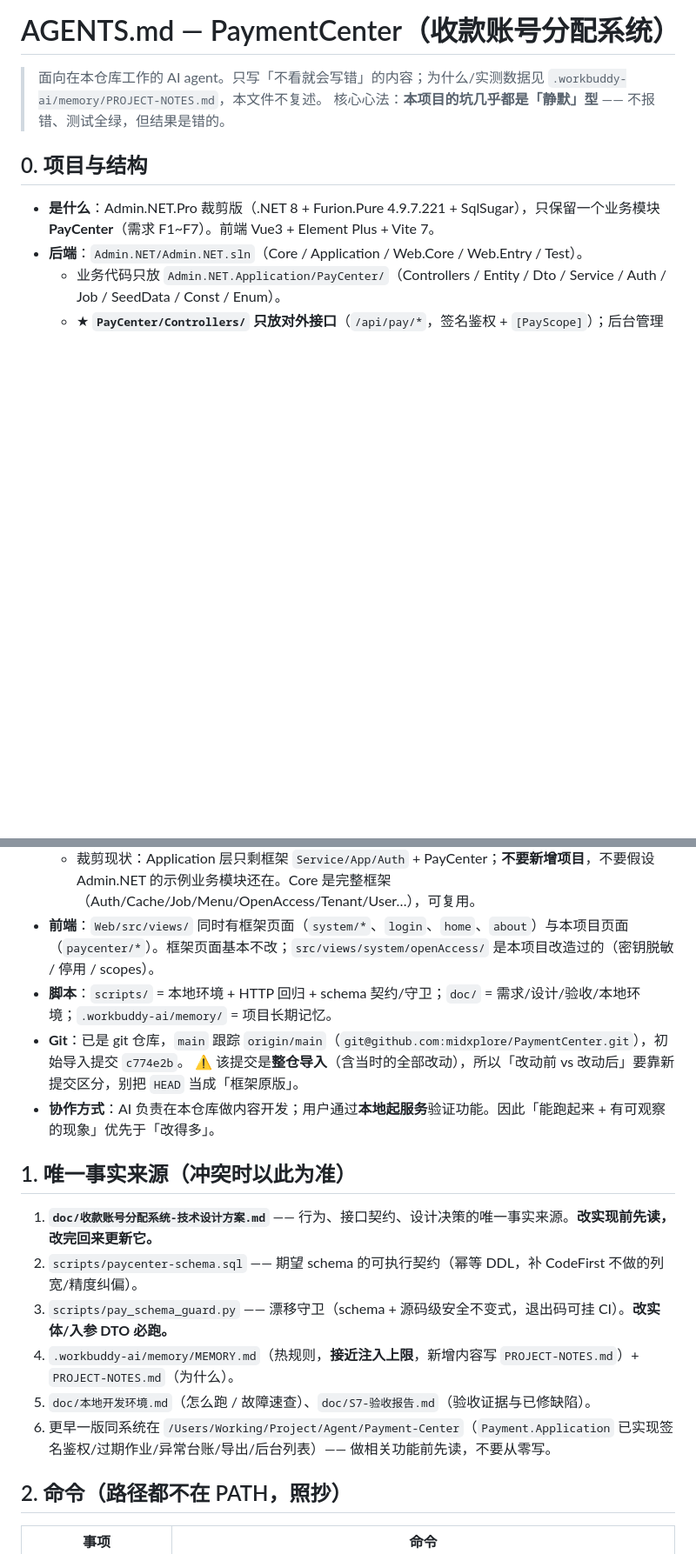
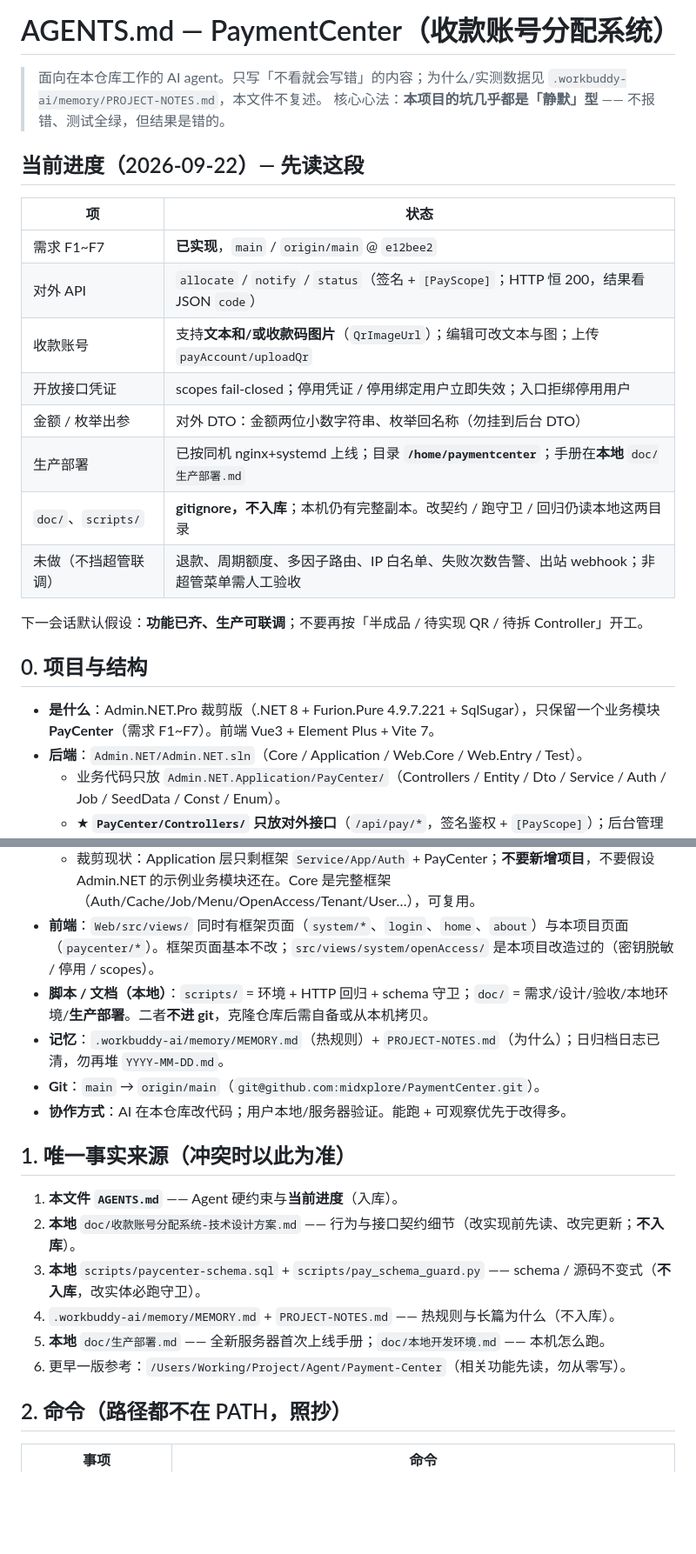
Before and after one commit to midxplore/PaymentCenter, a Markdown page: AGENTS.md, 2 parts joined by grey strips. Shown at 87% size. Drawn GitHub-style; blank space fills up the shorter version.

```diff
--- a/AGENTS.md
+++ b/AGENTS.md
@@ -3,6 +3,21 @@
 > 面向在本仓库工作的 AI agent。只写「不看就会写错」的内容；为什么/实测数据见
 > `.workbuddy-ai/memory/PROJECT-NOTES.md`，本文件不复述。
 > 核心心法：**本项目的坑几乎都是「静默」型** —— 不报错、测试全绿，但结果是错的。
+
+## 当前进度（2026-09-22）— 先读这段
+
+| 项 | 状态 |
+|---|---|
+| 需求 F1~F7 | **已实现**，`main` / `origin/main` @ `e12bee2` |
+| 对外 API | `allocate` / `notify` / `status`（签名 + `[PayScope]`；HTTP 恒 200，结果看 JSON `code`） |
+| 收款账号 | 支持**文本和/或收款码图片**（`QrImageUrl`）；编辑可改文本与图；上传 `payAccount/uploadQr` |
+| 开放接口凭证 | scopes fail-closed；停用凭证 / 停用绑定用户立即失效；入口拒绑停用用户 |
+| 金额 / 枚举出参 | 对外 DTO：金额两位小数字符串、枚举回名称（勿挂到后台 DTO） |
+| 生产部署 | 已按同机 nginx+systemd 上线；目录 **`/home/paymentcenter`**；手册在**本地** `doc/生产部署.md` |
+| `doc/`、`scripts/` | **gitignore，不入库**；本机仍有完整副本。改契约 / 跑守卫 / 回归仍读本地这两目录 |
+| 未做（不挡超管联调） | 退款、周期额度、多因子路由、IP 白名单、失败次数告警、出站 webhook；非超管菜单需人工验收 |
+
+下一会话默认假设：**功能已齐、生产可联调**；不要再按「半成品 / 待实现 QR / 待拆 Controller」开工。
 
 ## 0. 项目与结构
 
@@ -14,19 +29,19 @@
     把逻辑搬进控制器会让那些路径失去覆盖。因此 `PayAllocateService` / `PayNotifyService` **不实现** `IDynamicApiController`（守卫 §7c 会断言这一点）。
   - 裁剪现状：Application 层只剩框架 `Service/App/Auth` + PayCenter；**不要新增项目**，不要假设 Admin.NET 的示例业务模块还在。Core 是完整框架（Auth/Cache/Job/Menu/OpenAccess/Tenant/User…），可复用。
 - **前端**：`Web/src/views/` 同时有框架页面（`system/*`、`login`、`home`、`about`）与本项目页面（`paycenter/*`）。框架页面基本不改；`src/views/system/openAccess/` 是本项目改造过的（密钥脱敏 / 停用 / scopes）。
-- **脚本**：`scripts/` = 本地环境 + HTTP 回归 + schema 契约/守卫；`doc/` = 需求/设计/验收/本地环境；`.workbuddy-ai/memory/` = 项目长期记忆。
-- **Git**：已是 git 仓库，`main` 跟踪 `origin/main`（`git@github.com:midxplore/PaymentCenter.git`），初始导入提交 `c774e2b`。
-  ⚠️ 该提交是**整仓导入**（含当时的全部改动），所以「改动前 vs 改动后」要靠新提交区分，别把 `HEAD` 当成「框架原版」。
-- **协作方式**：AI 负责在本仓库做内容开发；用户通过**本地起服务**验证功能。因此「能跑起来 + 有可观察的现象」优先于「改得多」。
+- **脚本 / 文档（本地）**：`scripts/` = 环境 + HTTP 回归 + schema 守卫；`doc/` = 需求/设计/验收/本地环境/**生产部署**。二者**不进 git**，克隆仓库后需自备或从本机拷贝。
+- **记忆**：`.workbuddy-ai/memory/MEMORY.md`（热规则）+ `PROJECT-NOTES.md`（为什么）；日归档日志已清，勿再堆 `YYYY-MM-DD.md`。
+- **Git**：`main` → `origin/main`（`git@github.com:midxplore/PaymentCenter.git`）。
+- **协作方式**：AI 在本仓库改代码；用户本地/服务器验证。能跑 + 可观察优先于改得多。
 
 ## 1. 唯一事实来源（冲突时以此为准）
 
-1. **`doc/收款账号分配系统-技术设计方案.md`** —— 行为、接口契约、设计决策的唯一事实来源。**改实现前先读，改完回来更新它。**
-2. `scripts/paycenter-schema.sql` —— 期望 schema 的可执行契约（幂等 DDL，补 CodeFirst 不做的列宽/精度纠偏）。
-3. `scripts/pay_schema_guard.py` —— 漂移守卫（schema + 源码级安全不变式，退出码可挂 CI）。**改实体/入参 DTO 必跑。**
-4. `.workbuddy-ai/memory/MEMORY.md`（热规则，**接近注入上限**，新增内容写 `PROJECT-NOTES.md`）+ `PROJECT-NOTES.md`（为什么）。
-5. `doc/本地开发环境.md`（怎么跑 / 故障速查）、`doc/S7-验收报告.md`（验收证据与已修缺陷）。
-6. 更早一版同系统在 `/Users/Working/Project/Agent/Payment-Center`（`Payment.Application` 已实现签名鉴权/过期作业/异常台账/导出/后台列表）—— 做相关功能前先读，不要从零写。
+1. **本文件 `AGENTS.md`** —— Agent 硬约束与**当前进度**（入库）。
+2. **本地** `doc/收款账号分配系统-技术设计方案.md` —— 行为与接口契约细节（改实现前先读、改完更新；**不入库**）。
+3. **本地** `scripts/paycenter-schema.sql` + `scripts/pay_schema_guard.py` —— schema / 源码不变式（**不入库**，改实体必跑守卫）。
+4. `.workbuddy-ai/memory/MEMORY.md` + `PROJECT-NOTES.md` —— 热规则与长篇为什么（不入库）。
+5. **本地** `doc/生产部署.md` —— 全新服务器首次上线手册；`doc/本地开发环境.md` —— 本机怎么跑。
+6. 更早一版参考：`/Users/Working/Project/Agent/Payment-Center`（相关功能先读，勿从零写）。
 
 ## 2. 命令（路径都不在 PATH，照抄）
 
```
Also changed, not shown: other parts of AGENTS.md (+1 -1 lines), README.md (+17 -15 lines).
